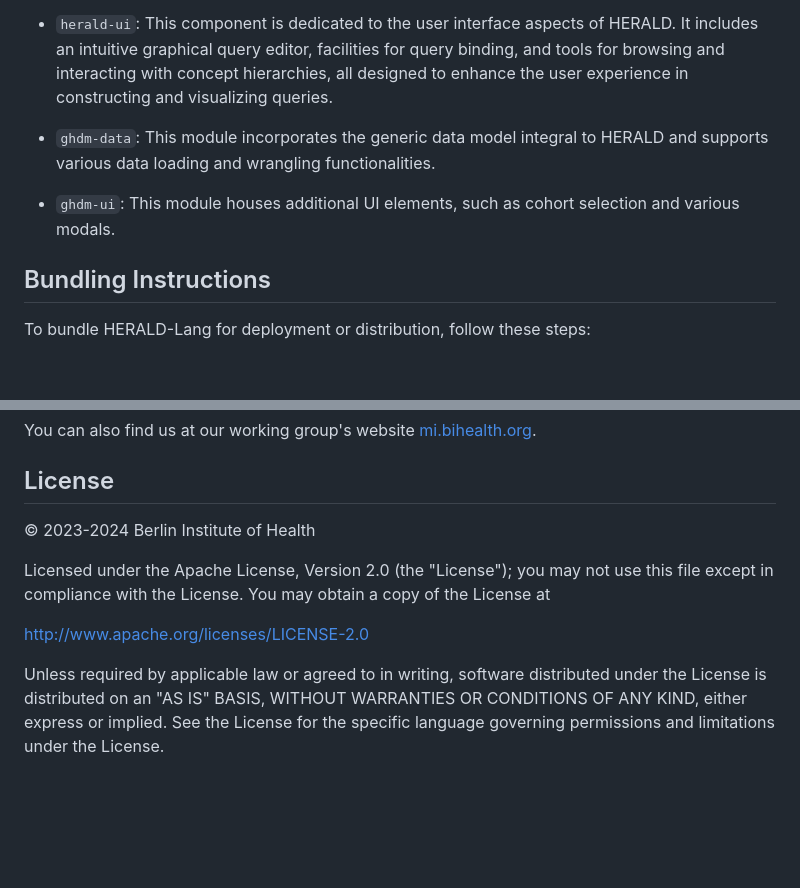
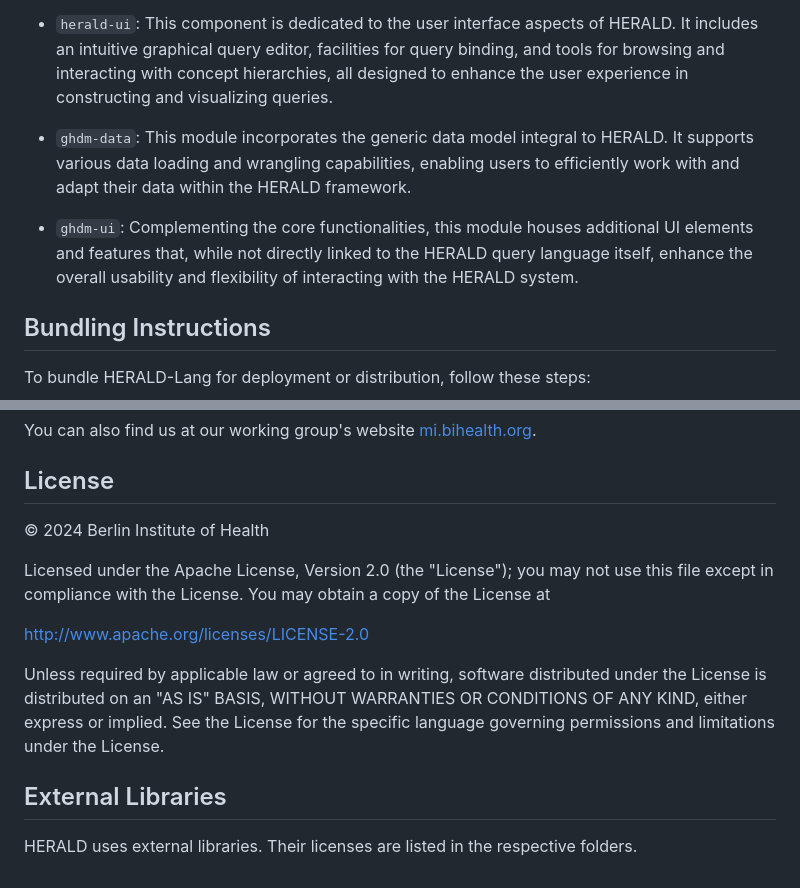
Before and after one commit to BIH-MI/herald-lang, a Markdown page: README.md, 2 parts joined by grey strips. GitHub-like rendering; blank space fills up the shorter version.

```diff
--- a/README.md
+++ b/README.md
@@ -12,9 +12,9 @@ This repository houses the core functionalities of HERALD.
 
 - `herald-ui`: This component is dedicated to the user interface aspects of HERALD. It includes an intuitive graphical query editor, facilities for query binding, and tools for browsing and interacting with concept hierarchies, all designed to enhance the user experience in constructing and visualizing queries.
 
-- `ghdm-data`: This module incorporates the generic data model integral to HERALD and supports various data loading and wrangling functionalities.
+- `ghdm-data`: This module incorporates the generic data model integral to HERALD. It supports various data loading and wrangling capabilities, enabling users to efficiently work with and adapt their data within the HERALD framework.
 
-- `ghdm-ui`: This module houses additional UI elements, such as cohort selection and various modals.
+- `ghdm-ui`: Complementing the core functionalities, this module houses additional UI elements and features that, while not directly linked to the HERALD query language itself, enhance the overall usability and flexibility of interacting with the HERALD system.
 
 
 ## Bundling Instructions
@@ -45,10 +45,14 @@ You can also find us at our working group's website [mi.bihealth.org](https://mi
 
 ## License
 
-&copy; 2023-2024 Berlin Institute of Health
+&copy; 2024 Berlin Institute of Health
 
 Licensed under the Apache License, Version 2.0 (the "License"); you may not use this file except in compliance with the License. You may obtain a copy of the License at
 
 http://www.apache.org/licenses/LICENSE-2.0
 
 Unless required by applicable law or agreed to in writing, software distributed under the License is distributed on an "AS IS" BASIS, WITHOUT WARRANTIES OR CONDITIONS OF ANY KIND, either express or implied. See the License for the specific language governing permissions and limitations under the License.
+
+## External Libraries
+
+HERALD uses external libraries. Their licenses are listed in the respective folders.
```
